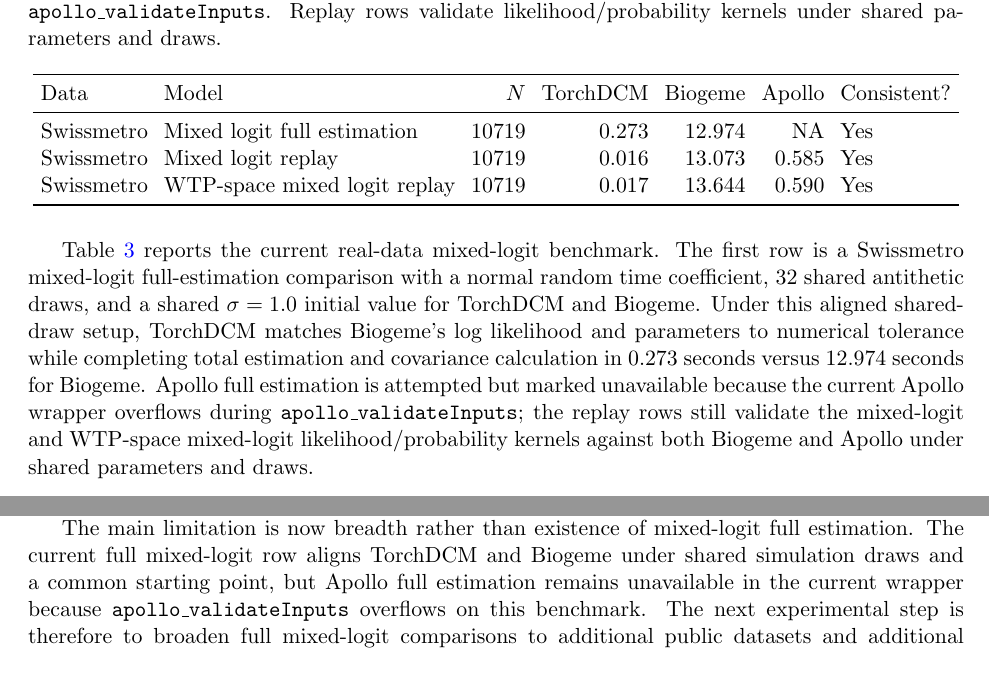
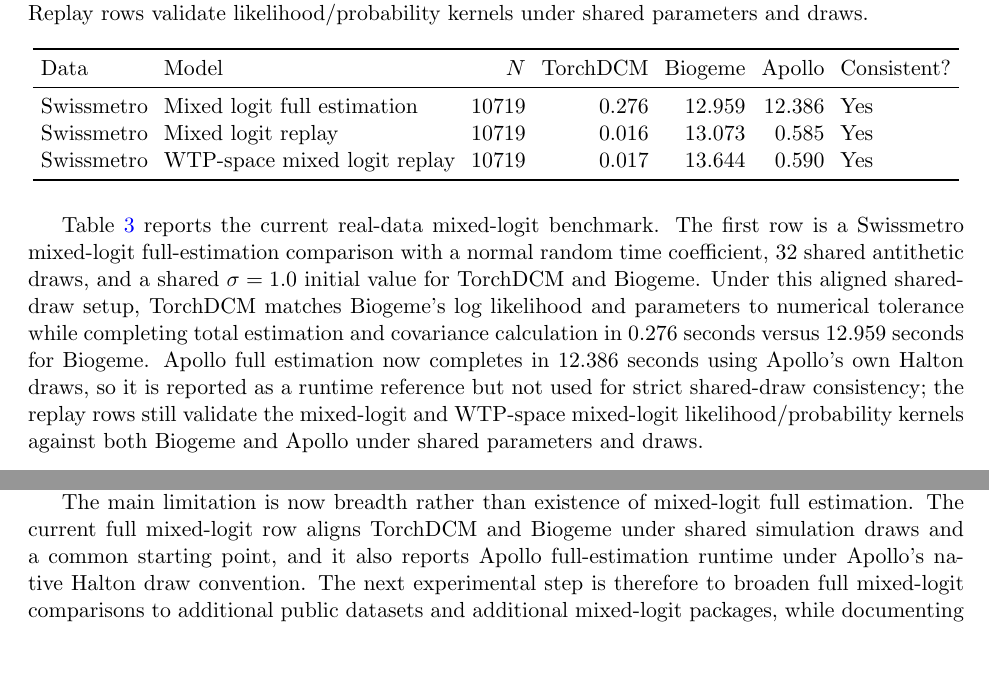
Before and after one commit to mbc96325/torchdcm-paper, a LaTeX paper (paper/main.tex, which reads paper/sections/claim_evidence.tex, paper/sections/discussion.tex, paper/sections/results.tex): two parts of pages 7 and 9 of 13, joined at a grey line, cut so that both start at the same text. Compiled offline with pdfLaTeX.

Commit message:
Fix Apollo mixed logit full benchmark

```diff
--- a/paper/sections/claim_evidence.tex
+++ b/paper/sections/claim_evidence.tex
@@ -7,7 +7,7 @@
 TorchDCM matches reference estimators for MNL full estimation. & Swissmetro, public Biogeme MNL battery, Fishing, and ModeCanada benchmark rows are marked consistent under the prespecified tolerance rule. & Supported \\
 TorchDCM matches reference estimators for nested and cross-nested logit. & Swissmetro nested and cross-nested full-estimation rows are marked consistent under the prespecified tolerance rule. & Supported \\
 TorchDCM validates mixed-logit kernels. & Shared-draw fixed replay against Biogeme and Apollo gives machine-precision probability and likelihood agreement. & Supported \\
-TorchDCM has an initial full mixed-logit estimator parity result. & Swissmetro mixed logit with a normal random time coefficient matches Biogeme under shared draws and a shared $\sigma=1.0$ initial value; Apollo full estimation is attempted but unavailable in the current wrapper. & Supported with scope limit \\
+TorchDCM has an initial full mixed-logit estimator parity result. & Swissmetro mixed logit with a normal random time coefficient matches Biogeme under shared draws and a shared $\sigma=1.0$ initial value; Apollo full-estimation runtime is also reported under Apollo's native Halton draw convention. & Supported with scope limit \\
 TorchDCM provides faster runtime on current benchmark cases. & Tables report lower TorchDCM total or estimation time than Biogeme/Apollo/mlogit in most econometric-reference cases, with \texttt{xlogit} faster on Fishing MNL. & Supported with nuance \\
 TorchDCM scales on pure synthetic MNL data. & Synthetic benchmark table reports runtime splits as $N$, $J$, $K$, and feature correlation vary. & Supported for MNL \\
 \bottomrule
--- a/paper/sections/discussion.tex
+++ b/paper/sections/discussion.tex
@@ -3,7 +3,7 @@
 Nested and cross-nested logit results extend this evidence to more structured substitution patterns, while the mixed-logit results now include both a Swissmetro full-estimation comparison against Biogeme and fixed replay checks for simulation likelihood kernels under shared draws.
 
 The main limitation is now breadth rather than existence of mixed-logit full estimation.
-The current full mixed-logit row aligns TorchDCM and Biogeme under shared simulation draws and a common starting point, but Apollo full estimation remains unavailable in the current wrapper because \texttt{apollo\_validateInputs} overflows on this benchmark.
+The current full mixed-logit row aligns TorchDCM and Biogeme under shared simulation draws and a common starting point, and it also reports Apollo full-estimation runtime under Apollo's native Halton draw convention.
 The next experimental step is therefore to broaden full mixed-logit comparisons to additional public datasets and additional mixed-logit packages, while documenting draw conventions and optimizer initialization explicitly.
 
 A second limitation is that covariance comparisons for constrained models require careful interpretation.
--- a/paper/sections/results.tex
+++ b/paper/sections/results.tex
@@ -25,8 +25,8 @@
 
 Table~\ref{tab:mixed_real} reports the current real-data mixed-logit benchmark.
 The first row is a Swissmetro mixed-logit full-estimation comparison with a normal random time coefficient, 32 shared antithetic draws, and a shared $\sigma=1.0$ initial value for TorchDCM and Biogeme.
-Under this aligned shared-draw setup, TorchDCM matches Biogeme's log likelihood and parameters to numerical tolerance while completing total estimation and covariance calculation in 0.273 seconds versus 12.974 seconds for Biogeme.
-Apollo full estimation is attempted but marked unavailable because the current Apollo wrapper overflows during \texttt{apollo\_validateInputs}; the replay rows still validate the mixed-logit and WTP-space mixed-logit likelihood/probability kernels against both Biogeme and Apollo under shared parameters and draws.
+Under this aligned shared-draw setup, TorchDCM matches Biogeme's log likelihood and parameters to numerical tolerance while completing total estimation and covariance calculation in 0.276 seconds versus 12.959 seconds for Biogeme.
+Apollo full estimation now completes in 12.386 seconds using Apollo's own Halton draws, so it is reported as a runtime reference but not used for strict shared-draw consistency; the replay rows still validate the mixed-logit and WTP-space mixed-logit likelihood/probability kernels against both Biogeme and Apollo under shared parameters and draws.
 
 \input{tables/benchmark_cases}
 
--- a/paper/tables/mixed_real.tex
+++ b/paper/tables/mixed_real.tex
@@ -1,14 +1,14 @@
 {\scriptsize
 \setlength{\tabcolsep}{4pt}
 \begin{table}[H]
-\caption{Real-data mixed-logit runtime and consistency benchmarks. Runtime columns report total remote wall-clock seconds. The full-estimation row compares TorchDCM with Biogeme using identical antithetic simulation draws and a shared $\sigma=1.0$ initial value; Apollo full estimation is attempted but marked unavailable because the current Apollo wrapper overflows in \texttt{apollo\_validateInputs}. Replay rows validate likelihood/probability kernels under shared parameters and draws.}
+\caption{Real-data mixed-logit runtime and consistency benchmarks. Runtime columns report total remote wall-clock seconds. The full-estimation row compares TorchDCM with Biogeme using identical antithetic simulation draws and a shared $\sigma=1.0$ initial value; Apollo full-estimation runtime is reported using Apollo's own Halton draws and is not used for strict shared-draw consistency. Replay rows validate likelihood/probability kernels under shared parameters and draws.}
 \label{tab:mixed_real}
 \centering
 \begin{tabular}{llrrrrl}
 \toprule
 Data & Model & $N$ & TorchDCM & Biogeme & Apollo & Consistent? \\
 \midrule
-Swissmetro & Mixed logit full estimation & 10719 & 0.273 & 12.974 & NA & Yes \\
+Swissmetro & Mixed logit full estimation & 10719 & 0.276 & 12.959 & 12.386 & Yes \\
 Swissmetro & Mixed logit replay & 10719 & 0.016 & 13.073 & 0.585 & Yes \\
 Swissmetro & WTP-space mixed logit replay & 10719 & 0.017 & 13.644 & 0.590 & Yes \\
 \bottomrule
```
Also changed, not shown: paper/sections/conclusion.tex (+1 -1 lines), paper/sections/self_review.tex (+1 -1 lines), validation/generated/mixed_full_estimation_swissmetro.md (+1 -1 lines), validation/generated/mixed_full_estimation_swissmetro_sigma1.md (+1 -1 lines), paper/main.pdf, 4 other files.
